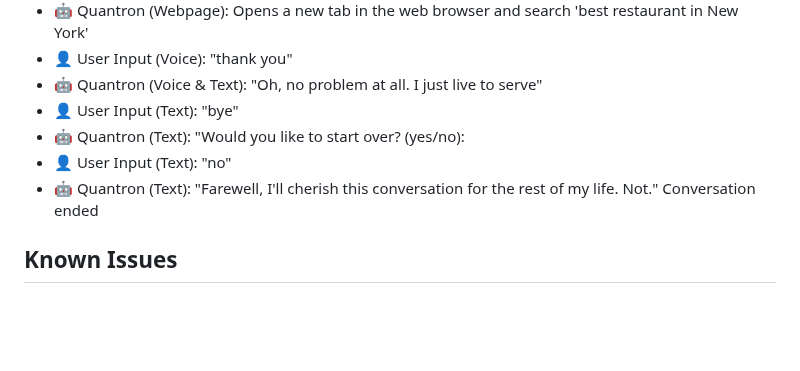
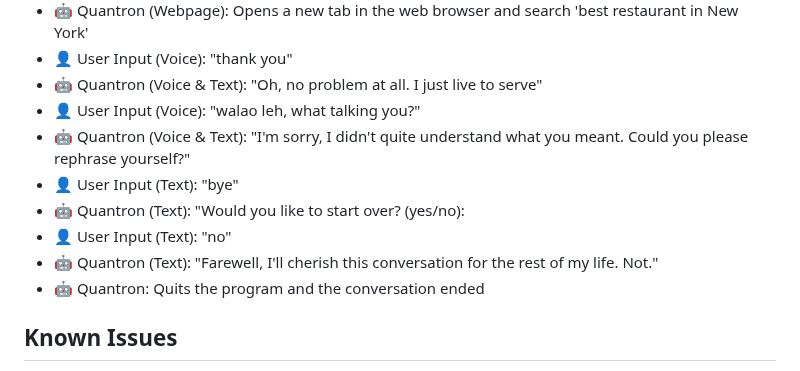
Before and after one commit to Sheng254/quantron, a Markdown page: README.md, the part around the change. Rendered like a GitHub page; blank space fills up the shorter version.

```diff
--- a/README.md
+++ b/README.md
@@ -52,11 +52,13 @@ To access Quantron, simply visit the following website: (the link will be provid
 - 🤖 Quantron (Webpage): Opens a new tab in the web browser and search 'best restaurant in New York'
 - 👤 User Input (Voice): "thank you"
 - 🤖 Quantron (Voice & Text): "Oh, no problem at all. I just live to serve"
+- 👤 User Input (Voice): "walao leh, what talking you?"
+- 🤖 Quantron (Voice & Text): "I'm sorry, I didn't quite understand what you meant. Could you please rephrase yourself?"
 - 👤 User Input (Text): "bye"
 - 🤖 Quantron (Text): "Would you like to start over? (yes/no):
 - 👤 User Input (Text): "no"
 - 🤖 Quantron (Text): "Farewell, I'll cherish this conversation for the rest of my life. Not."
-Conversation ended
+- 🤖 Quantron: Quits the program and the conversation ended
 
 ## Known Issues
 - The front-end (index.html, script.js & styles.css) and back-end (app.py) components are currently experiencing connectivity issues. As a result, the current state of the application is limited to displaying the design without complete functionality.
```
